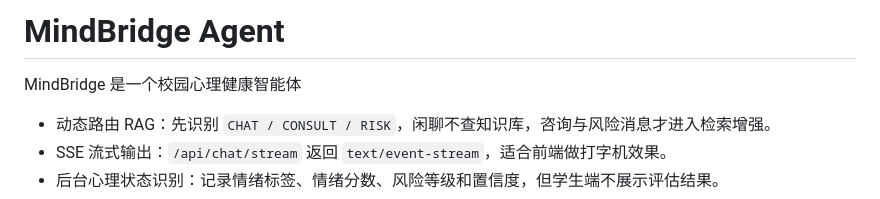
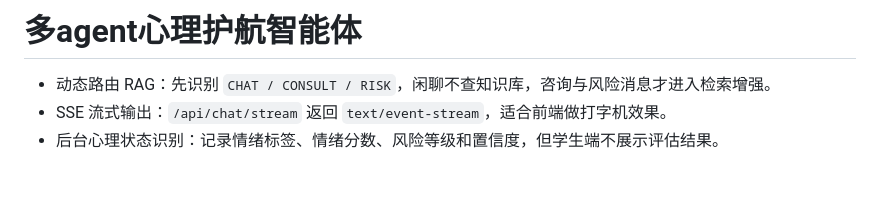
Before and after one commit to cccniuniu-hue/Agent, a Markdown page: README.md, the part around the change. Drawn GitHub-style; blank space fills up the shorter version.

```diff
--- a/README.md
+++ b/README.md
@@ -1,6 +1,6 @@
-# MindBridge Agent
+# 多agent心理护航智能体
 
-MindBridge 是一个校园心理健康智能体
+
 
 - 动态路由 RAG：先识别 `CHAT / CONSULT / RISK`，闲聊不查知识库，咨询与风险消息才进入检索增强。
 - SSE 流式输出：`/api/chat/stream` 返回 `text/event-stream`，适合前端做打字机效果。
```
